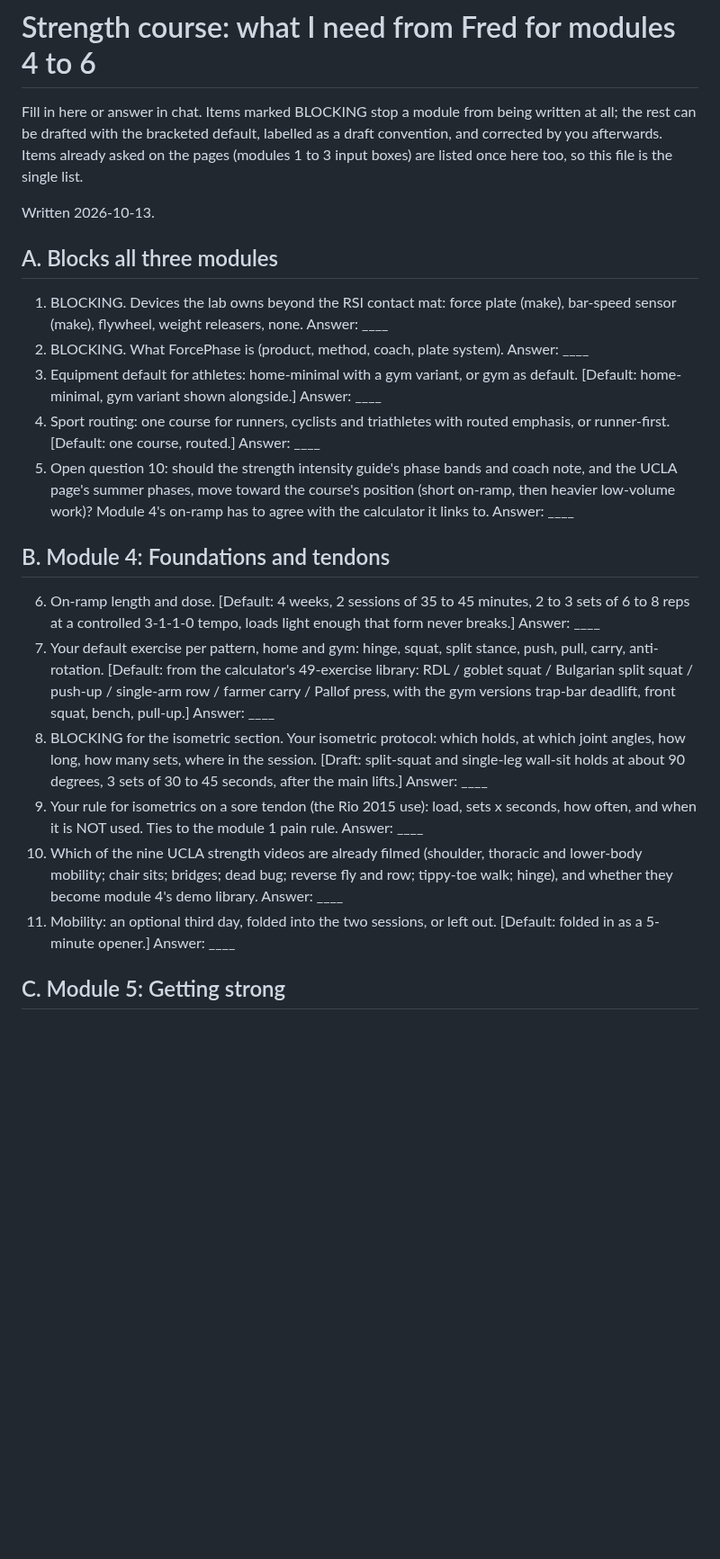
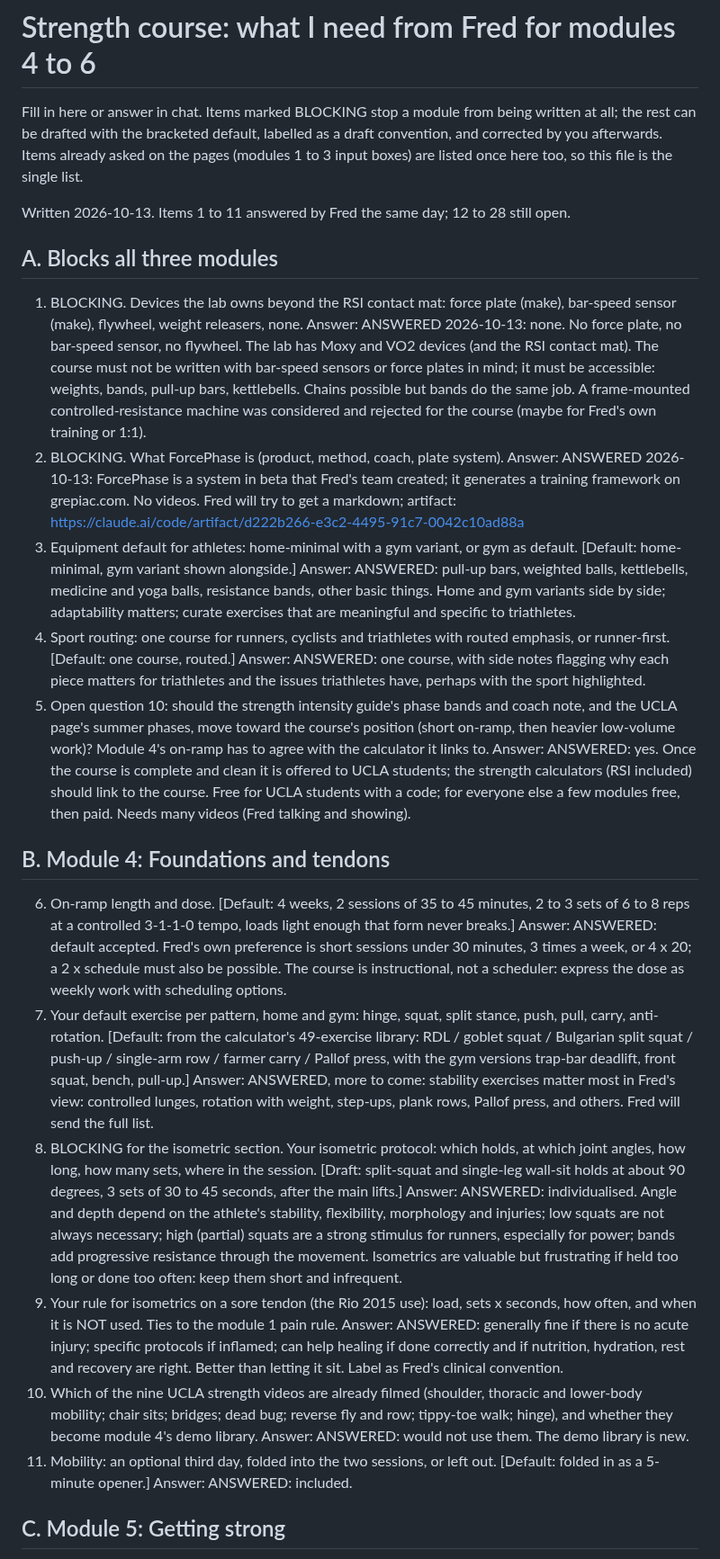
Before and after one commit to d8cq6m7ywb-commits/yousulipages, a Markdown page: strength-course-fred-input.md, the part around the change. Shown at 90% size. GitHub-like rendering; blank space fills up the shorter version.

Commit message:
Strength course inputs: Fred's answers to items 1-11 recorded
Co-Authored-By: Claude Fable 5.1 <noreply@anthropic.com>

```diff
--- a/strength-course-fred-input.md
+++ b/strength-course-fred-input.md
@@ -6,53 +6,53 @@ labelled as a draft convention, and corrected by you afterwards. Items
 already asked on the pages (modules 1 to 3 input boxes) are listed once
 here too, so this file is the single list.
 
-Written 2026-10-13.
+Written 2026-10-13. Items 1 to 11 answered by Fred the same day; 12 to 28 still open.
 
 ## A. Blocks all three modules
 
 1. BLOCKING. Devices the lab owns beyond the RSI contact mat: force plate
    (make), bar-speed sensor (make), flywheel, weight releasers, none.
-   Answer: ____
+   Answer: ANSWERED 2026-10-13: none. No force plate, no bar-speed sensor, no flywheel. The lab has Moxy and VO2 devices (and the RSI contact mat). The course must not be written with bar-speed sensors or force plates in mind; it must be accessible: weights, bands, pull-up bars, kettlebells. Chains possible but bands do the same job. A frame-mounted controlled-resistance machine was considered and rejected for the course (maybe for Fred's own training or 1:1).
 2. BLOCKING. What ForcePhase is (product, method, coach, plate system).
-   Answer: ____
+   Answer: ANSWERED 2026-10-13: ForcePhase is a system in beta that Fred's team created; it generates a training framework on grepiac.com. No videos. Fred will try to get a markdown; artifact: https://claude.ai/code/artifact/d222b266-e3c2-4495-91c7-0042c10ad88a
 3. Equipment default for athletes: home-minimal with a gym variant, or gym
    as default. [Default: home-minimal, gym variant shown alongside.]
-   Answer: ____
+   Answer: ANSWERED: pull-up bars, weighted balls, kettlebells, medicine and yoga balls, resistance bands, other basic things. Home and gym variants side by side; adaptability matters; curate exercises that are meaningful and specific to triathletes.
 4. Sport routing: one course for runners, cyclists and triathletes with
    routed emphasis, or runner-first. [Default: one course, routed.]
-   Answer: ____
+   Answer: ANSWERED: one course, with side notes flagging why each piece matters for triathletes and the issues triathletes have, perhaps with the sport highlighted.
 5. Open question 10: should the strength intensity guide's phase bands and
    coach note, and the UCLA page's summer phases, move toward the course's
    position (short on-ramp, then heavier low-volume work)? Module 4's
    on-ramp has to agree with the calculator it links to.
-   Answer: ____
+   Answer: ANSWERED: yes. Once the course is complete and clean it is offered to UCLA students; the strength calculators (RSI included) should link to the course. Free for UCLA students with a code; for everyone else a few modules free, then paid. Needs many videos (Fred talking and showing).
 
 ## B. Module 4: Foundations and tendons
 
 6. On-ramp length and dose. [Default: 4 weeks, 2 sessions of 35 to 45
    minutes, 2 to 3 sets of 6 to 8 reps at a controlled 3-1-1-0 tempo,
    loads light enough that form never breaks.]
-   Answer: ____
+   Answer: ANSWERED: default accepted. Fred's own preference is short sessions under 30 minutes, 3 times a week, or 4 x 20; a 2 x schedule must also be possible. The course is instructional, not a scheduler: express the dose as weekly work with scheduling options.
 7. Your default exercise per pattern, home and gym: hinge, squat, split
    stance, push, pull, carry, anti-rotation. [Default: from the
    calculator's 49-exercise library: RDL / goblet squat / Bulgarian split
    squat / push-up / single-arm row / farmer carry / Pallof press, with the
    gym versions trap-bar deadlift, front squat, bench, pull-up.]
-   Answer: ____
+   Answer: ANSWERED, more to come: stability exercises matter most in Fred's view: controlled lunges, rotation with weight, step-ups, plank rows, Pallof press, and others. Fred will send the full list.
 8. BLOCKING for the isometric section. Your isometric protocol: which
    holds, at which joint angles, how long, how many sets, where in the
    session. [Draft: split-squat and single-leg wall-sit holds at about 90
    degrees, 3 sets of 30 to 45 seconds, after the main lifts.]
-   Answer: ____
+   Answer: ANSWERED: individualised. Angle and depth depend on the athlete's stability, flexibility, morphology and injuries; low squats are not always necessary; high (partial) squats are a strong stimulus for runners, especially for power; bands add progressive resistance through the movement. Isometrics are valuable but frustrating if held too long or done too often: keep them short and infrequent.
 9. Your rule for isometrics on a sore tendon (the Rio 2015 use): load,
    sets x seconds, how often, and when it is NOT used. Ties to the module 1
-   pain rule. Answer: ____
+   pain rule. Answer: ANSWERED: generally fine if there is no acute injury; specific protocols if inflamed; can help healing if done correctly and if nutrition, hydration, rest and recovery are right. Better than letting it sit. Label as Fred's clinical convention.
 10. Which of the nine UCLA strength videos are already filmed (shoulder,
     thoracic and lower-body mobility; chair sits; bridges; dead bug;
     reverse fly and row; tippy-toe walk; hinge), and whether they become
-    module 4's demo library. Answer: ____
+    module 4's demo library. Answer: ANSWERED: would not use them. The demo library is new.
 11. Mobility: an optional third day, folded into the two sessions, or left
-    out. [Default: folded in as a 5-minute opener.] Answer: ____
+    out. [Default: folded in as a 5-minute opener.] Answer: ANSWERED: included.
 
 ## C. Module 5: Getting strong
 
```
